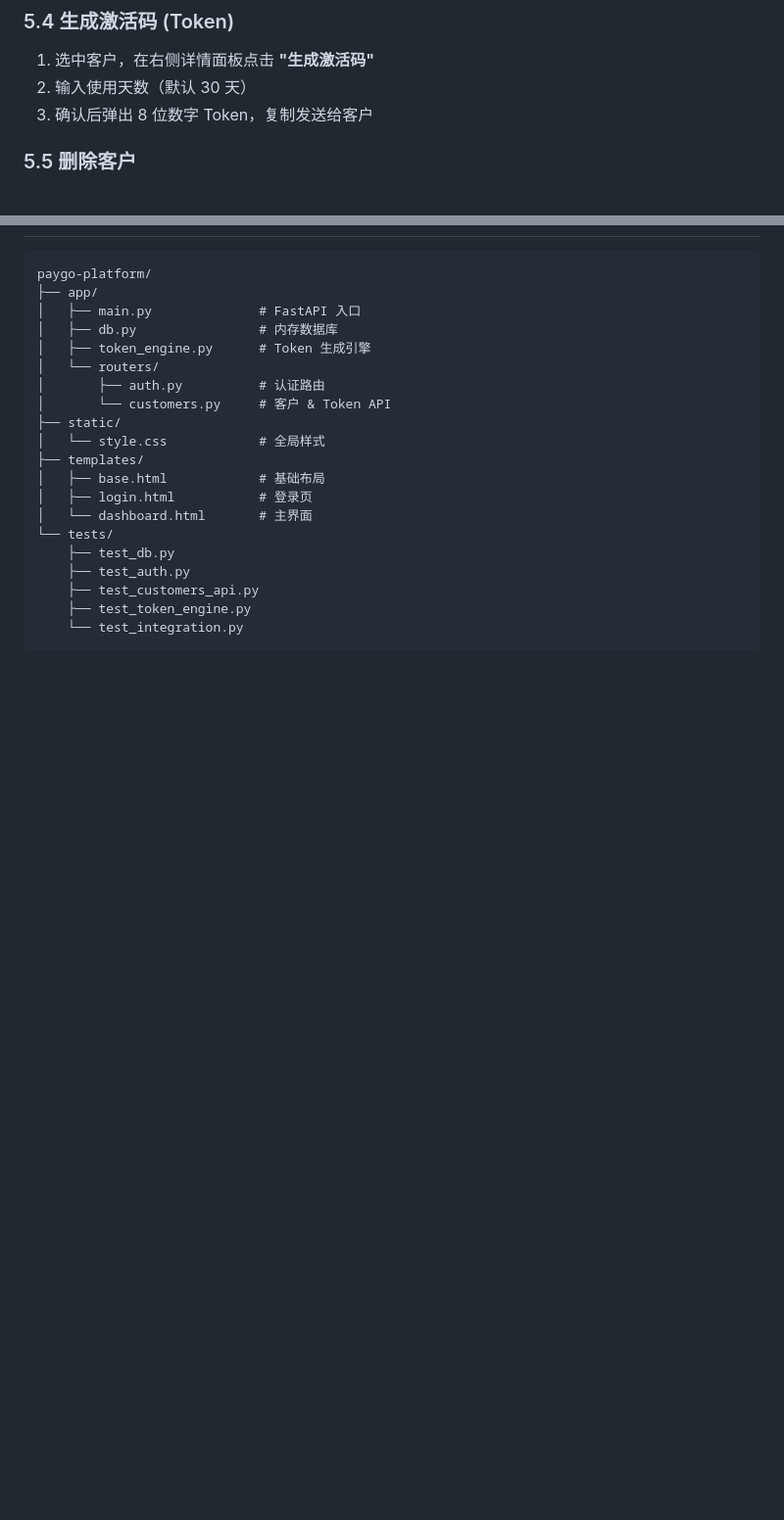
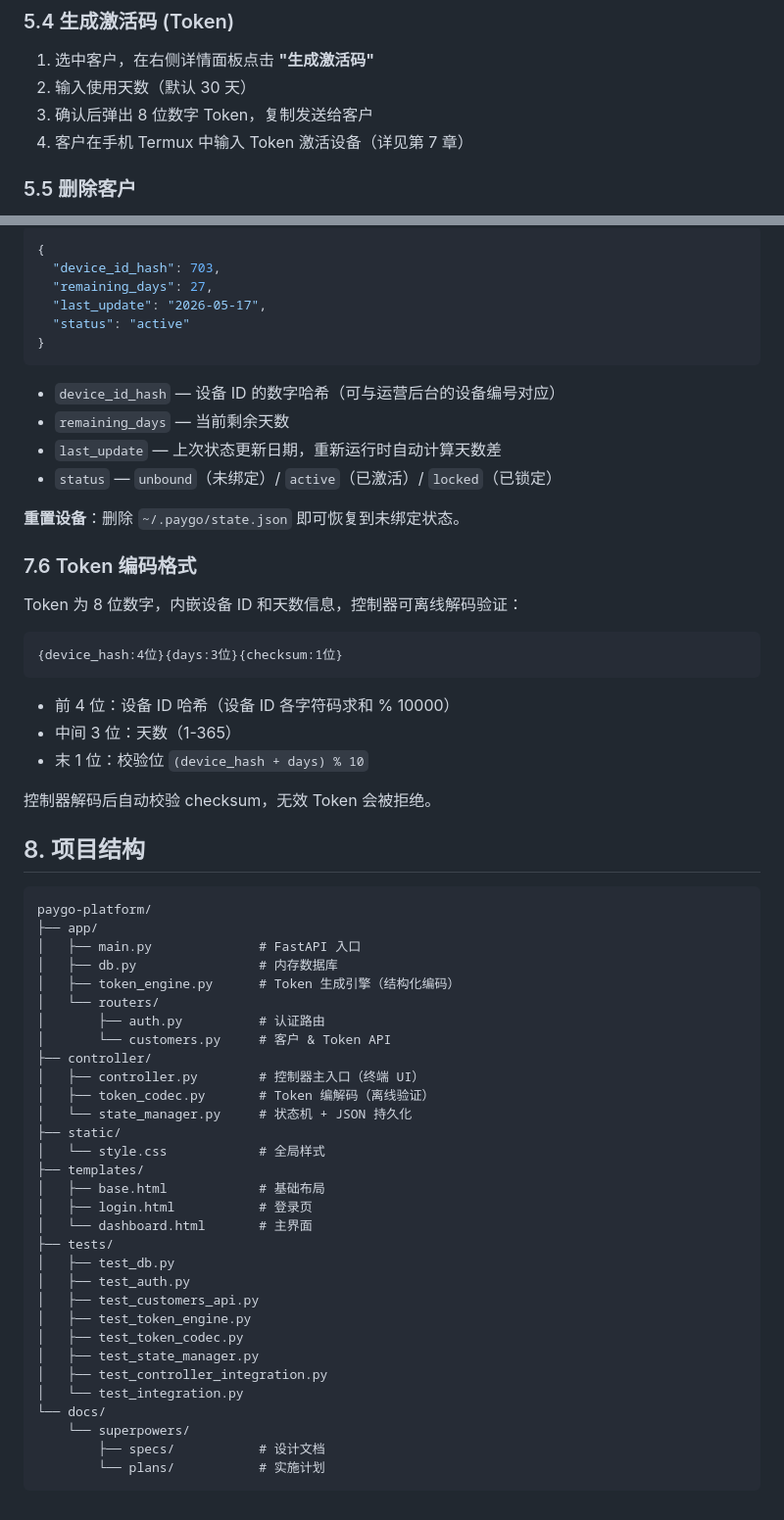
Before and after one commit to zhizhengqin/paygo-platform, a Markdown page: README.md, 2 parts joined by grey strips. Shown at 98% size. Drawn GitHub-style; blank space fills up the shorter version.

````diff
--- a/README.md
+++ b/README.md
@@ -93,6 +93,7 @@ python -m pytest tests/test_integration.py -v   # 端到端集成 (3 tests)
 1. 选中客户，在右侧详情面板点击 **"生成激活码"**
 2. 输入使用天数（默认 30 天）
 3. 确认后弹出 8 位数字 Token，复制发送给客户
+4. 客户在手机 Termux 中输入 Token 激活设备（详见第 7 章）
 
 ### 5.5 删除客户
 
@@ -163,23 +242,65 @@ curl -b cookies.txt -X DELETE \
+```json
+{
+  "device_id_hash": 703,
+  "remaining_days": 27,
+  "last_update": "2026-05-17",
+  "status": "active"
+}
+```
+
+- `device_id_hash` — 设备 ID 的数字哈希（可与运营后台的设备编号对应）
+- `remaining_days` — 当前剩余天数
+- `last_update` — 上次状态更新日期，重新运行时自动计算天数差
+- `status` — `unbound`（未绑定）/ `active`（已激活）/ `locked`（已锁定）
+
+**重置设备**：删除 `~/.paygo/state.json` 即可恢复到未绑定状态。
+
+### 7.6 Token 编码格式
+
+Token 为 8 位数字，内嵌设备 ID 和天数信息，控制器可离线解码验证：
+
+```
+{device_hash:4位}{days:3位}{checksum:1位}
+```
+
+- 前 4 位：设备 ID 哈希（设备 ID 各字符码求和 % 10000）
+- 中间 3 位：天数（1-365）
+- 末 1 位：校验位 `(device_hash + days) % 10`
+
+控制器解码后自动校验 checksum，无效 Token 会被拒绝。
+
+## 8. 项目结构
 
 ```
 paygo-platform/
 ├── app/
 │   ├── main.py              # FastAPI 入口
 │   ├── db.py                # 内存数据库
-│   ├── token_engine.py      # Token 生成引擎
+│   ├── token_engine.py      # Token 生成引擎（结构化编码）
 │   └── routers/
 │       ├── auth.py          # 认证路由
 │       └── customers.py     # 客户 & Token API
+├── controller/
+│   ├── controller.py        # 控制器主入口（终端 UI）
+│   ├── token_codec.py       # Token 编解码（离线验证）
+│   └── state_manager.py     # 状态机 + JSON 持久化
 ├── static/
 │   └── style.css            # 全局样式
 ├── templates/
 │   ├── base.html            # 基础布局
 │   ├── login.html           # 登录页
 │   └── dashboard.html       # 主界面
-└── tests/
-    ├── test_db.py
-    ├── test_auth.py
-    ├── test_customers_api.py
-    ├── test_token_engine.py
-    └── test_integration.py
+├── tests/
+│   ├── test_db.py
+│   ├── test_auth.py
+│   ├── test_customers_api.py
+│   ├── test_token_engine.py
+│   ├── test_token_codec.py
+│   ├── test_state_manager.py
+│   ├── test_controller_integration.py
+│   └── test_integration.py
+└── docs/
+    └── superpowers/
+        ├── specs/           # 设计文档
+        └── plans/           # 实施计划
 ```
````
Also changed, not shown: other parts of README.md (+79 -1 lines).
